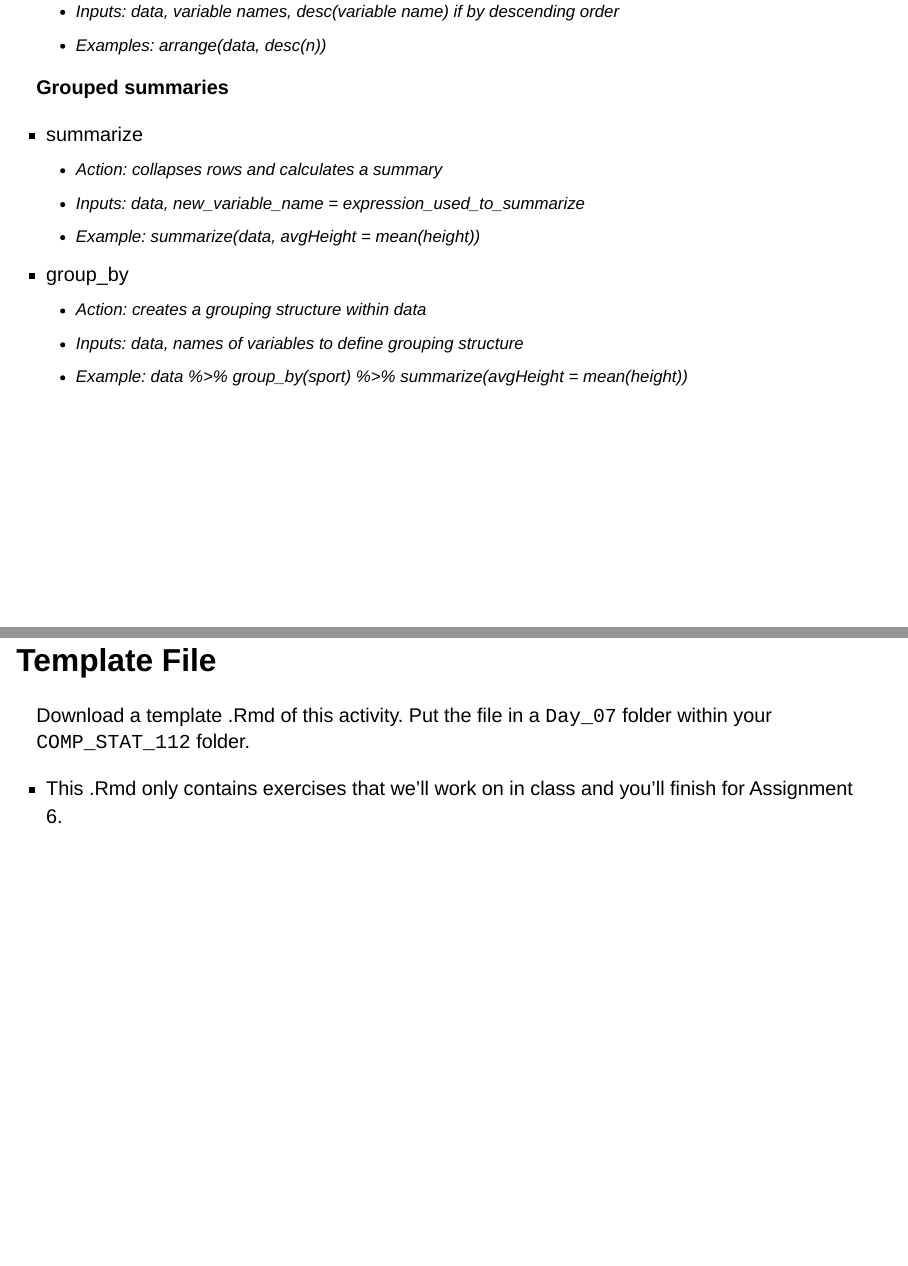
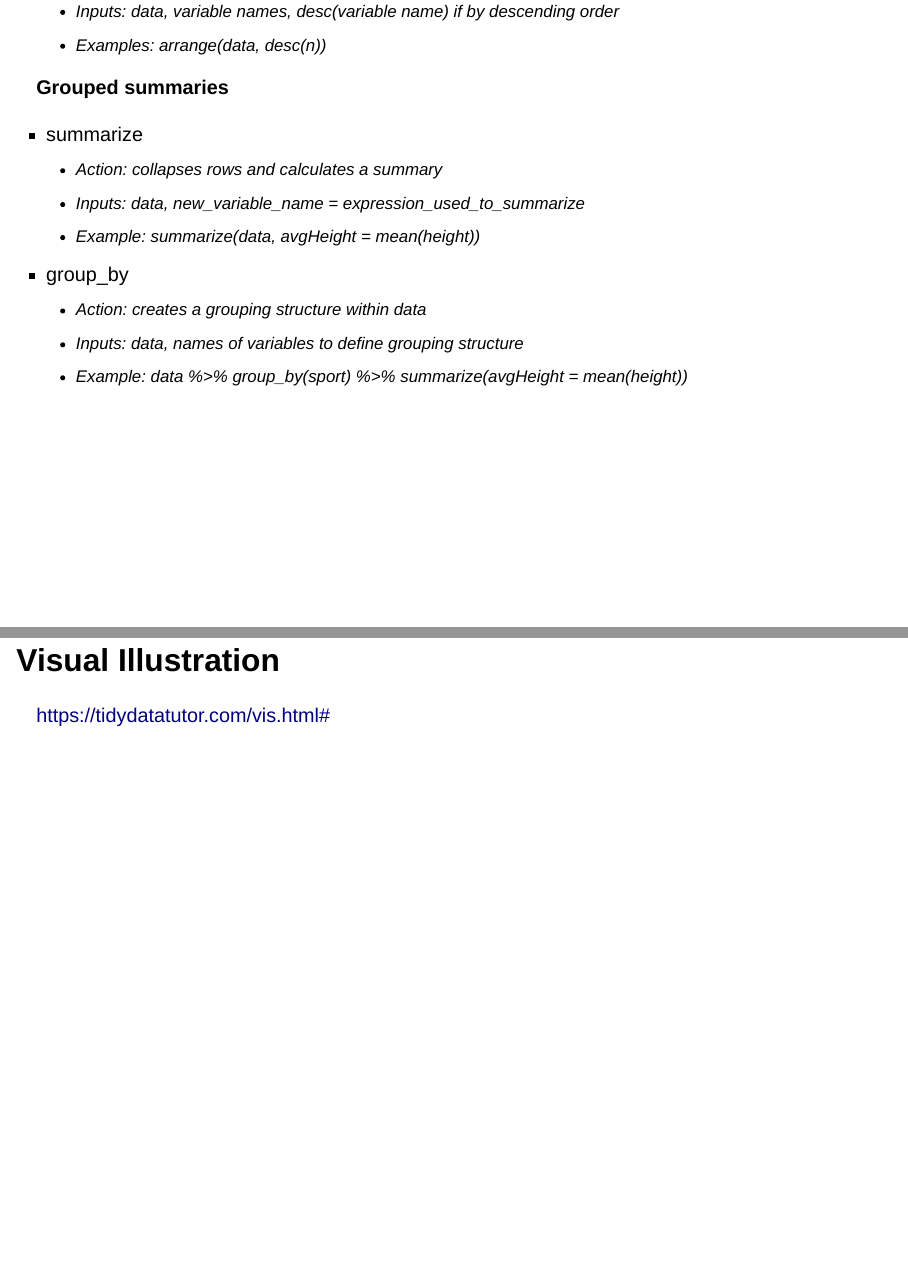
Before and after one commit to JamesNormington/112_spring_2023_slides, a Quarto document (07-Six_Main_Verbs.qmd): pages 8 and 9 of 18 before the commit and pages 8 and 9 of 19 after it, joined at a grey line. Rendered offline with R 4.5, knitr and Pandoc in place of Quarto, with nearby package versions; drawn as Slidy slides in place of the format the file asks for; some code elsewhere in the file could not run offline.

Commit message:
added tutor

```diff
--- a/07-Six_Main_Verbs.qmd
+++ b/07-Six_Main_Verbs.qmd
@@ -119,6 +119,10 @@ Getting the data in the format that we want...
   - Action: creates a grouping structure within data
   - Inputs: data, names of variables to define grouping structure
   - Example: data %>% group_by(sport) %>% summarize(avgHeight = mean(height))
+
+## Visual Illustration {-}
+
+<https://tidydatatutor.com/vis.html#>
 
 ## Template File {.unnumbered}
 
```
Also changed, not shown: 07-Six_Main_Verbs-speaker.html, 07-Six_Main_Verbs.html.
